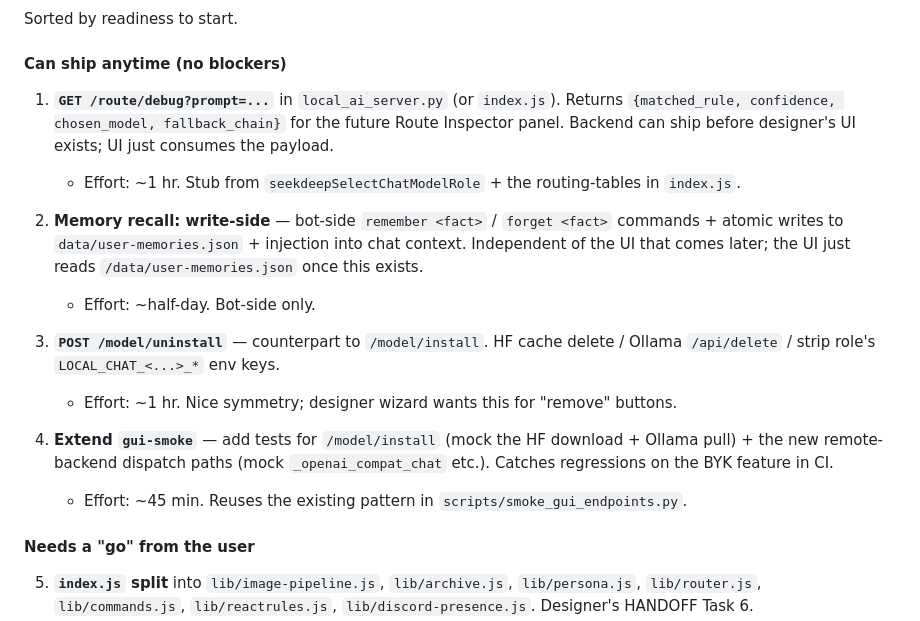
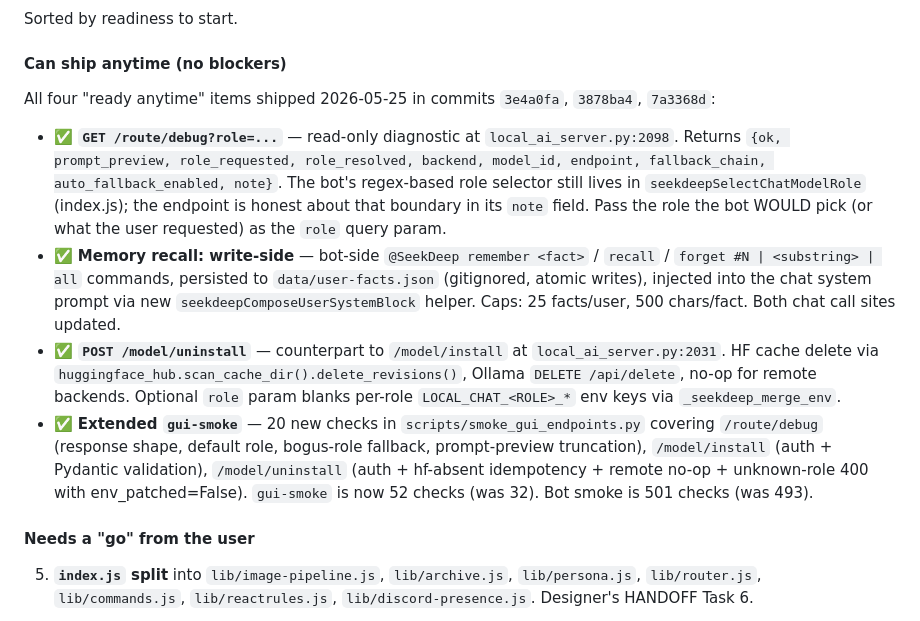
Before and after one commit to NathanNeurotic/SeekDeep-DiscordBot, a Markdown page: PLANNED.md, the part around the change. GitHub-like rendering.

Commit message:
Mark Claude Code ready-anytime queue as shipped in PLANNED.md
All four items in the post-6deb702 "Can ship anytime" queue landed
today in commits 836c984 (route/debug + model/uninstall), 3222ab7
(extended gui-smoke), and 2f8ab60 (remember/recall/forget). Updates
the queue with checkmarks + commit hashes + line refs so future
sessions can see what's actually live vs. still pending.

The "Needs a go from user" backend items (#5 index.js split,
#6 smoke split, #7 GIF history eviction) and all designer-facing
items remain unchanged.

Co-Authored-By: Claude Opus 4.7 <noreply@anthropic.com>

```diff
--- a/PLANNED.md
+++ b/PLANNED.md
@@ -18,17 +18,12 @@ Sorted by readiness to start.
 
 #### Can ship anytime (no blockers)
 
-1. **`GET /route/debug?prompt=...`** in `local_ai_server.py` (or `index.js`). Returns `{matched_rule, confidence, chosen_model, fallback_chain}` for the future Route Inspector panel. Backend can ship before designer's UI exists; UI just consumes the payload.
-   - Effort: ~1 hr. Stub from `seekdeepSelectChatModelRole` + the routing-tables in `index.js`.
+All four "ready anytime" items shipped 2026-05-25 in commits `3e4a0fa`, `3878ba4`, `7a3368d`:
 
-2. **Memory recall: write-side** — bot-side `remember <fact>` / `forget <fact>` commands + atomic writes to `data/user-memories.json` + injection into chat context. Independent of the UI that comes later; the UI just reads `/data/user-memories.json` once this exists.
-   - Effort: ~half-day. Bot-side only.
-
-3. **`POST /model/uninstall`** — counterpart to `/model/install`. HF cache delete / Ollama `/api/delete` / strip role's `LOCAL_CHAT_<...>_*` env keys.
-   - Effort: ~1 hr. Nice symmetry; designer wizard wants this for "remove" buttons.
-
-4. **Extend `gui-smoke`** — add tests for `/model/install` (mock the HF download + Ollama pull) + the new remote-backend dispatch paths (mock `_openai_compat_chat` etc.). Catches regressions on the BYK feature in CI.
-   - Effort: ~45 min. Reuses the existing pattern in `scripts/smoke_gui_endpoints.py`.
+- ✅ **`GET /route/debug?role=...`** — read-only diagnostic at `local_ai_server.py:2098`. Returns `{ok, prompt_preview, role_requested, role_resolved, backend, model_id, endpoint, fallback_chain, auto_fallback_enabled, note}`. The bot's regex-based role selector still lives in `seekdeepSelectChatModelRole` (index.js); the endpoint is honest about that boundary in its `note` field. Pass the role the bot WOULD pick (or what the user requested) as the `role` query param.
+- ✅ **Memory recall: write-side** — bot-side `@SeekDeep remember <fact>` / `recall` / `forget #N | <substring> | all` commands, persisted to `data/user-facts.json` (gitignored, atomic writes), injected into the chat system prompt via new `seekdeepComposeUserSystemBlock` helper. Caps: 25 facts/user, 500 chars/fact. Both chat call sites updated.
+- ✅ **`POST /model/uninstall`** — counterpart to `/model/install` at `local_ai_server.py:2031`. HF cache delete via `huggingface_hub.scan_cache_dir().delete_revisions()`, Ollama `DELETE /api/delete`, no-op for remote backends. Optional `role` param blanks per-role `LOCAL_CHAT_<ROLE>_*` env keys via `_seekdeep_merge_env`.
+- ✅ **Extended `gui-smoke`** — 20 new checks in `scripts/smoke_gui_endpoints.py` covering `/route/debug` (response shape, default role, bogus-role fallback, prompt-preview truncation), `/model/install` (auth + Pydantic validation), `/model/uninstall` (auth + hf-absent idempotency + remote no-op + unknown-role 400 with env_patched=False). `gui-smoke` is now 52 checks (was 32). Bot smoke is 501 checks (was 493).
 
 #### Needs a "go" from the user
 
```
